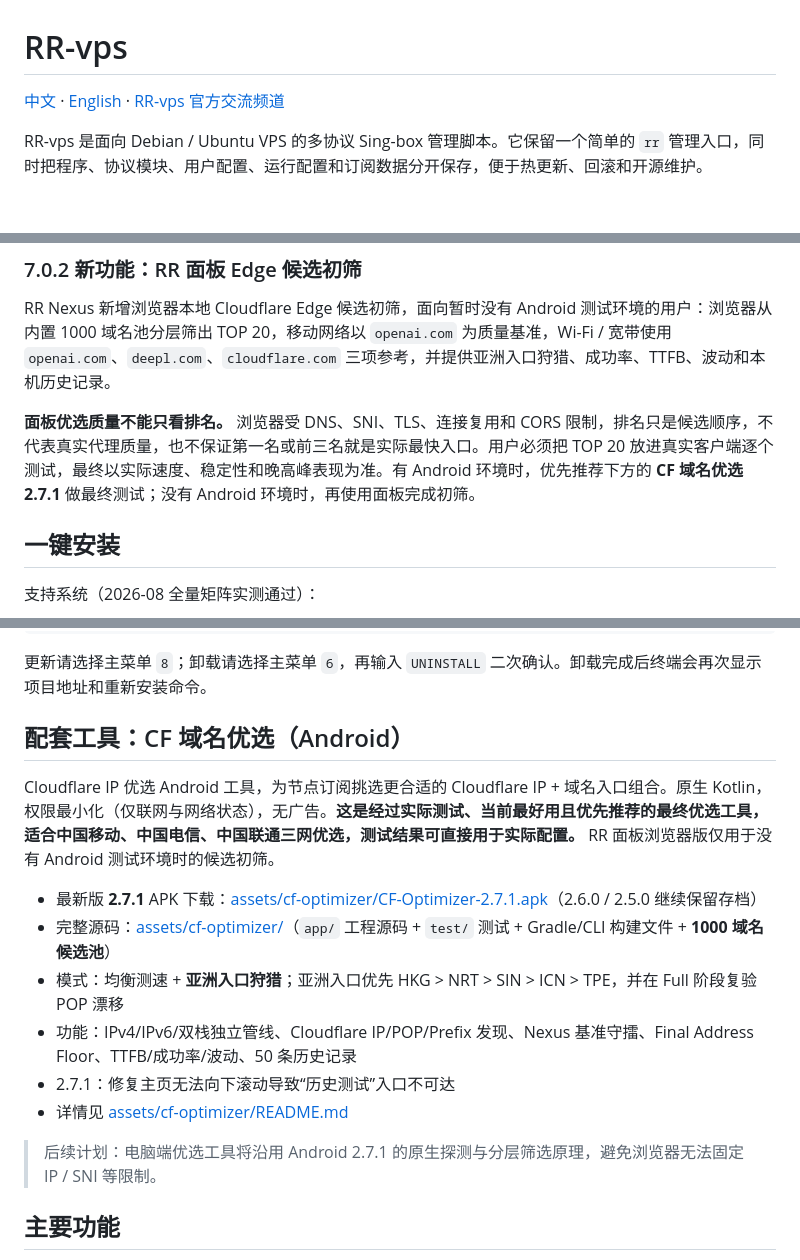
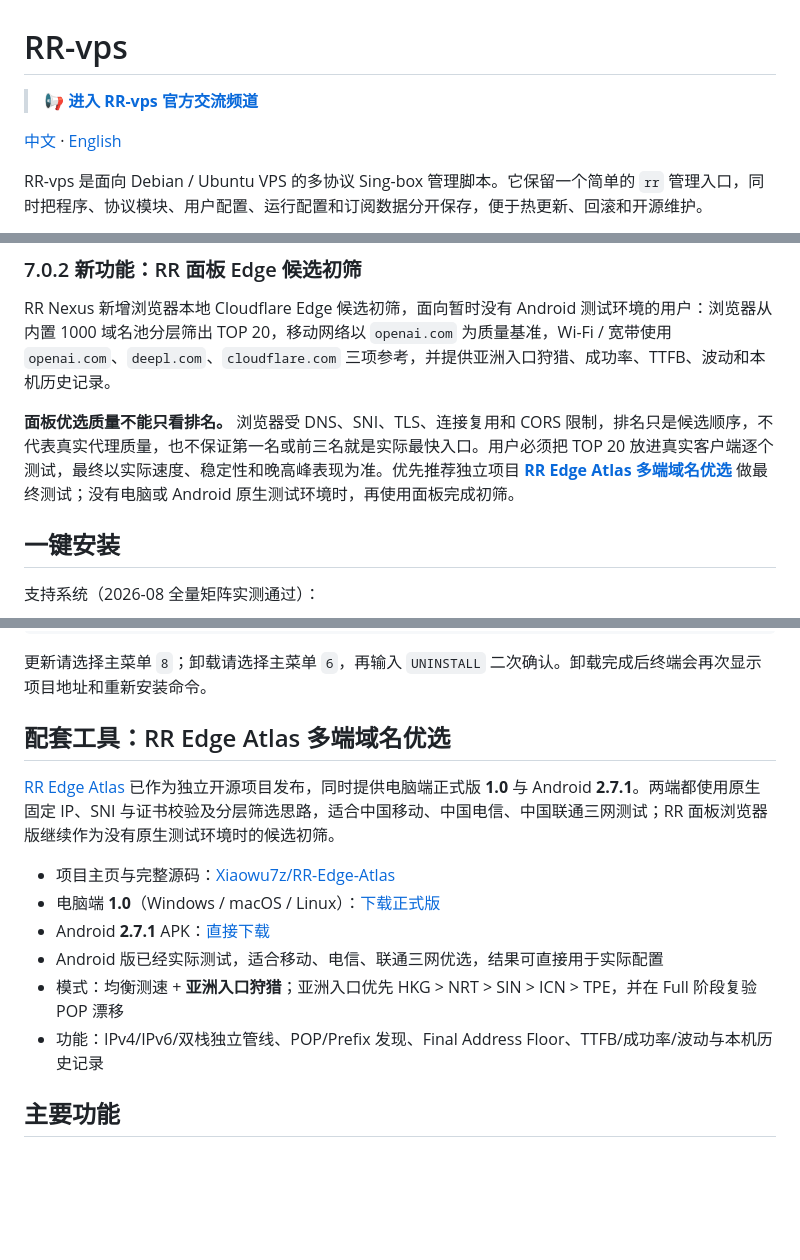
Before and after one commit to Xiaowu7z/RR-vps, a Markdown page: README.md, 3 parts joined by grey strips. Rendered like a GitHub page; blank space fills up the shorter version.

Commit message:
docs: publish RR Edge Atlas multi-platform links

```diff
--- a/README.md
+++ b/README.md
@@ -1,6 +1,8 @@
 # RR-vps
 
-[中文](README.md) · [English](README_EN.md) · [RR-vps 官方交流频道](https://t.me/GMgP4NG7lncwZGE1)
+> 📢 **[进入 RR-vps 官方交流频道](https://t.me/GMgP4NG7lncwZGE1)**
+
+[中文](README.md) · [English](README_EN.md)
 
 RR-vps 是面向 Debian / Ubuntu VPS 的多协议 Sing-box 管理脚本。它保留一个简单的 `rr` 管理入口，同时把程序、协议模块、用户配置、运行配置和订阅数据分开保存，便于热更新、回滚和开源维护。
 
@@ -12,7 +14,7 @@ RR-vps 是面向 Debian / Ubuntu VPS 的多协议 Sing-box 管理脚本。它保
 
 RR Nexus 新增浏览器本地 Cloudflare Edge 候选初筛，面向暂时没有 Android 测试环境的用户：浏览器从内置 1000 域名池分层筛出 TOP 20，移动网络以 `openai.com` 为质量基准，Wi-Fi / 宽带使用 `openai.com`、`deepl.com`、`cloudflare.com` 三项参考，并提供亚洲入口狩猎、成功率、TTFB、波动和本机历史记录。
 
-**面板优选质量不能只看排名。** 浏览器受 DNS、SNI、TLS、连接复用和 CORS 限制，排名只是候选顺序，不代表真实代理质量，也不保证第一名或前三名就是实际最快入口。用户必须把 TOP 20 放进真实客户端逐个测试，最终以实际速度、稳定性和晚高峰表现为准。有 Android 环境时，优先推荐下方的 **CF 域名优选 2.7.1** 做最终测试；没有 Android 环境时，再使用面板完成初筛。
+**面板优选质量不能只看排名。** 浏览器受 DNS、SNI、TLS、连接复用和 CORS 限制，排名只是候选顺序，不代表真实代理质量，也不保证第一名或前三名就是实际最快入口。用户必须把 TOP 20 放进真实客户端逐个测试，最终以实际速度、稳定性和晚高峰表现为准。优先推荐独立项目 [**RR Edge Atlas 多端域名优选**](https://github.com/Xiaowu7z/RR-Edge-Atlas) 做最终测试；没有电脑或 Android 原生测试环境时，再使用面板完成初筛。
 
 ## 一键安装
 
@@ -64,18 +66,16 @@ rr --version
 
 更新请选择主菜单 `8`；卸载请选择主菜单 `6`，再输入 `UNINSTALL` 二次确认。卸载完成后终端会再次显示项目地址和重新安装命令。
 
-## 配套工具：CF 域名优选（Android）
+## 配套工具：RR Edge Atlas 多端域名优选
 
-Cloudflare IP 优选 Android 工具，为节点订阅挑选更合适的 Cloudflare IP + 域名入口组合。原生 Kotlin，权限最小化（仅联网与网络状态），无广告。**这是经过实际测试、当前最好用且优先推荐的最终优选工具，适合中国移动、中国电信、中国联通三网优选，测试结果可直接用于实际配置。** RR 面板浏览器版仅用于没有 Android 测试环境时的候选初筛。
+[RR Edge Atlas](https://github.com/Xiaowu7z/RR-Edge-Atlas) 已作为独立开源项目发布，同时提供电脑端正式版 **1.0** 与 Android **2.7.1**。两端都使用原生固定 IP、SNI 与证书校验及分层筛选思路，适合中国移动、中国电信、中国联通三网测试；RR 面板浏览器版继续作为没有原生测试环境时的候选初筛。
 
-- 最新版 **2.7.1** APK 下载：[assets/cf-optimizer/CF-Optimizer-2.7.1.apk](assets/cf-optimizer/CF-Optimizer-2.7.1.apk)（2.6.0 / 2.5.0 继续保留存档）
-- 完整源码：[assets/cf-optimizer/](assets/cf-optimizer/)（`app/` 工程源码 + `test/` 测试 + Gradle/CLI 构建文件 + **1000 域名候选池**）
+- 项目主页与完整源码：[Xiaowu7z/RR-Edge-Atlas](https://github.com/Xiaowu7z/RR-Edge-Atlas)
+- 电脑端 **1.0**（Windows / macOS / Linux）：[下载正式版](https://github.com/Xiaowu7z/RR-Edge-Atlas/releases/tag/v1.0)
+- Android **2.7.1** APK：[直接下载](https://github.com/Xiaowu7z/RR-Edge-Atlas/releases/download/v1.0/CF-Optimizer-2.7.1.apk)
+- Android 版已经实际测试，适合移动、电信、联通三网优选，结果可直接用于实际配置
 - 模式：均衡测速 + **亚洲入口狩猎**；亚洲入口优先 HKG > NRT > SIN > ICN > TPE，并在 Full 阶段复验 POP 漂移
-- 功能：IPv4/IPv6/双栈独立管线、Cloudflare IP/POP/Prefix 发现、Nexus 基准守擂、Final Address Floor、TTFB/成功率/波动、50 条历史记录
-- 2.7.1：修复主页无法向下滚动导致“历史测试”入口不可达
-- 详情见 [assets/cf-optimizer/README.md](assets/cf-optimizer/README.md)
-
-> 后续计划：电脑端优选工具将沿用 Android 2.7.1 的原生探测与分层筛选原理，避免浏览器无法固定 IP / SNI 等限制。
+- 功能：IPv4/IPv6/双栈独立管线、POP/Prefix 发现、Final Address Floor、TTFB/成功率/波动与本机历史记录
 
 ## 主要功能
 
```
Also changed, not shown: other parts of README.md (+1 -1 lines).
